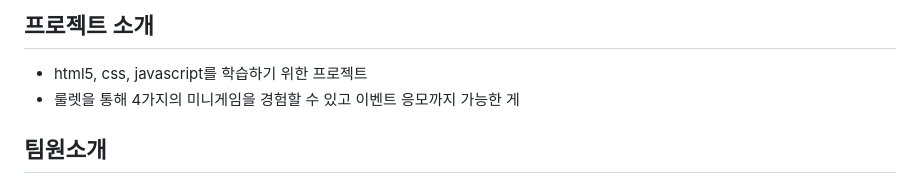
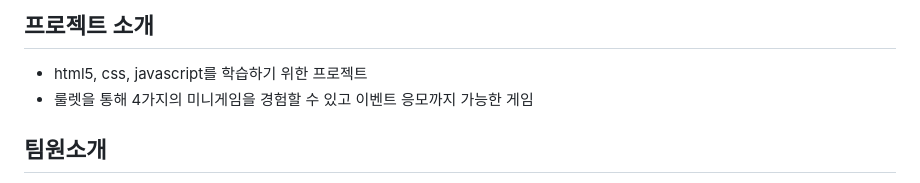
Before and after one commit to roulette-minigame/roulette-minigame-project, a Markdown page: README.md, the part around the change printed below. Drawn GitHub-style.

```diff
--- a/README.md
+++ b/README.md
@@ -12,7 +12,7 @@
 
 ## 프로젝트 소개
 - html5, css, javascript를 학습하기 위한 프로젝트
-- 룰렛을 통해 4가지의 미니게임을 경험할 수 있고 이벤트 응모까지 가능한 게
+- 룰렛을 통해 4가지의 미니게임을 경험할 수 있고 이벤트 응모까지 가능한 게임
 
 ## 팀원소개
 - 경곤
```
Also changed, not shown: other parts of README.md (+5 -6 lines).
